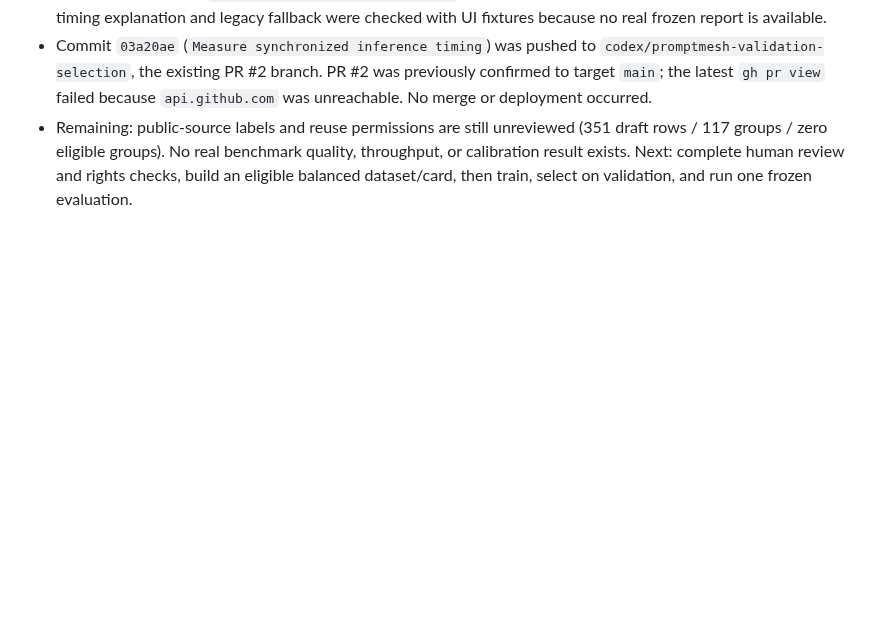
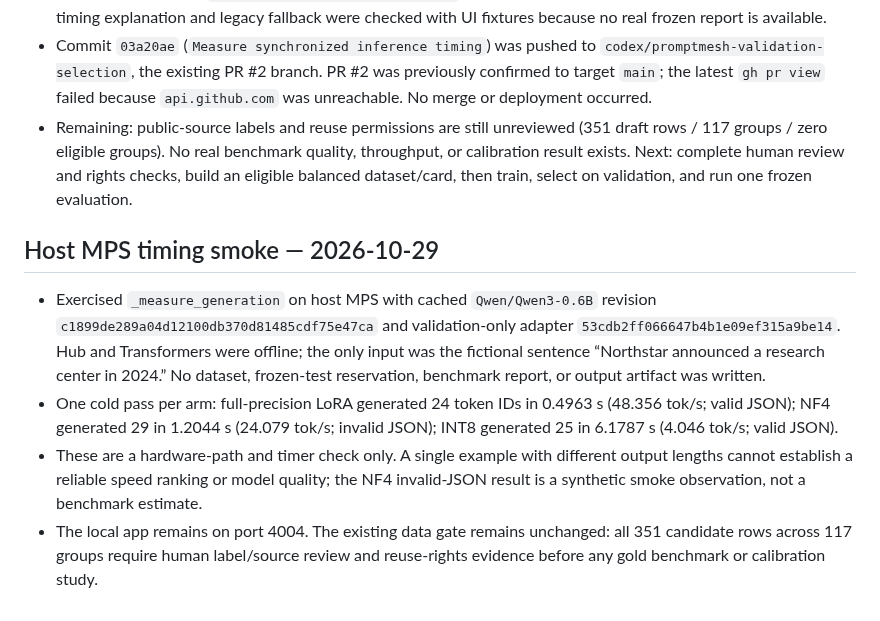
Before and after one commit to arjeetanand/PromptMesh, a Markdown page: HANDOFF.md, the part around the change. Rendered like a GitHub page; blank space fills up the shorter version.

Commit message:
Record synchronized MPS smoke results

```diff
--- a/HANDOFF.md
+++ b/HANDOFF.md
@@ -323,3 +323,10 @@
 - Restarted the app on `http://127.0.0.1:4004/#finetune`; the rendered browser page showed API connected. The timing explanation and legacy fallback were checked with UI fixtures because no real frozen report is available.
 - Commit `03a20ae` (`Measure synchronized inference timing`) was pushed to `codex/promptmesh-validation-selection`, the existing PR #2 branch. PR #2 was previously confirmed to target `main`; the latest `gh pr view` failed because `api.github.com` was unreachable. No merge or deployment occurred.
 - Remaining: public-source labels and reuse permissions are still unreviewed (351 draft rows / 117 groups / zero eligible groups). No real benchmark quality, throughput, or calibration result exists. Next: complete human review and rights checks, build an eligible balanced dataset/card, then train, select on validation, and run one frozen evaluation.
+
+## Host MPS timing smoke — 2026-10-29
+
+- Exercised `_measure_generation` on host MPS with cached `Qwen/Qwen3-0.6B` revision `c1899de289a04d12100db370d81485cdf75e47ca` and validation-only adapter `53cdb2ff066647b4b1e09ef315a9be14`. Hub and Transformers were offline; the only input was the fictional sentence “Northstar announced a research center in 2024.” No dataset, frozen-test reservation, benchmark report, or output artifact was written.
+- One cold pass per arm: full-precision LoRA generated 24 token IDs in 0.4963 s (48.356 tok/s; valid JSON); NF4 generated 29 in 1.2044 s (24.079 tok/s; invalid JSON); INT8 generated 25 in 6.1787 s (4.046 tok/s; valid JSON).
+- These are a hardware-path and timer check only. A single example with different output lengths cannot establish a reliable speed ranking or model quality; the NF4 invalid-JSON result is a synthetic smoke observation, not a benchmark estimate.
+- The local app remains on port 4004. The existing data gate remains unchanged: all 351 candidate rows across 117 groups require human label/source review and reuse-rights evidence before any gold benchmark or calibration study.
```
Also changed, not shown: CHECKLIST.md (+1 -0 lines).
